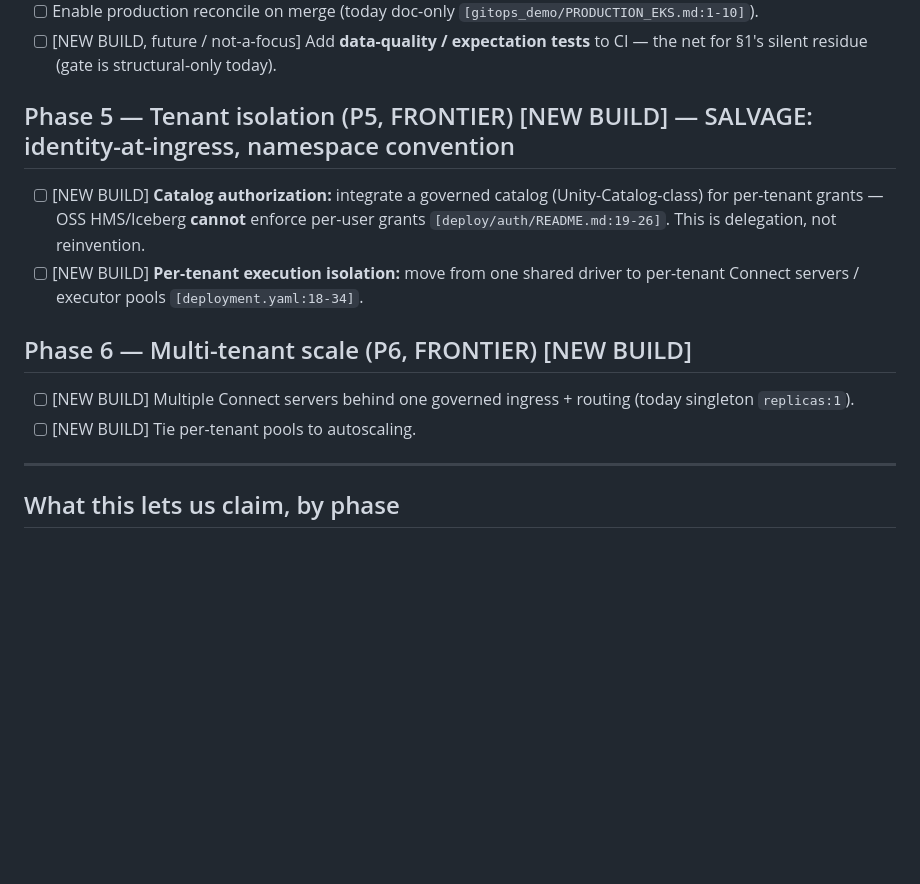
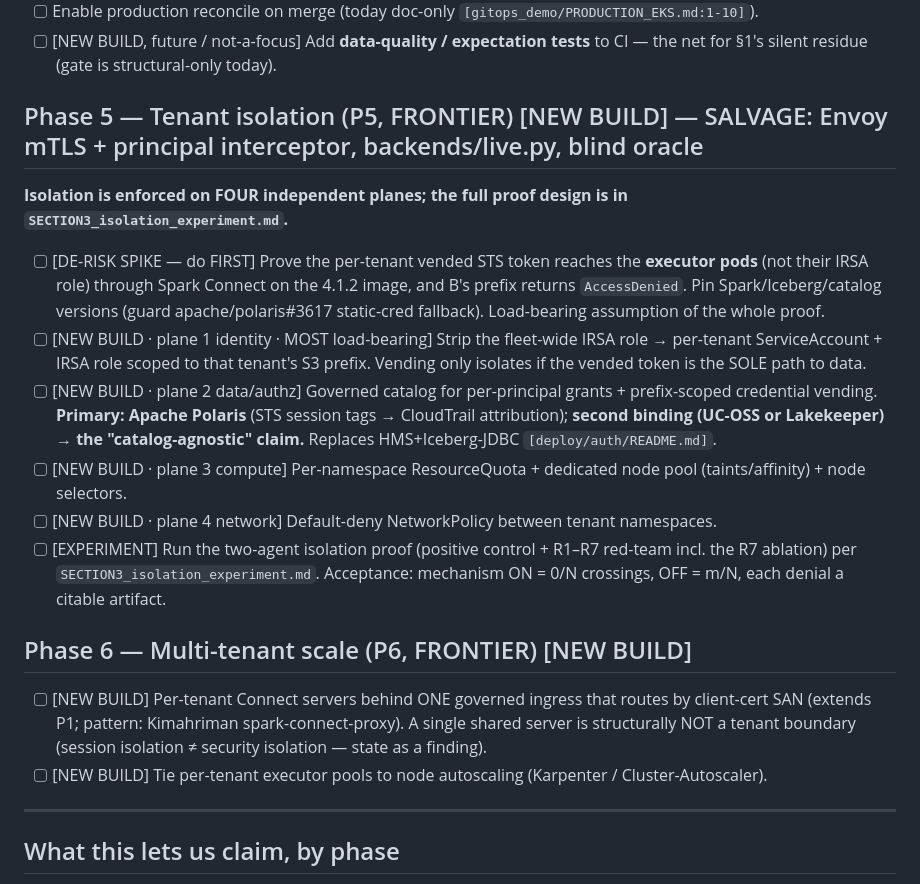
Before and after one commit to lisancao/safe-spark-agents-paper, a Markdown page: paper/notes/SECTION3_platform_build_checklist.md, the part around the change. GitHub-like rendering; blank space fills up the shorter version.

```diff
--- a/paper/notes/SECTION3_platform_build_checklist.md
+++ b/paper/notes/SECTION3_platform_build_checklist.md
@@ -32,13 +32,18 @@ HUMAN (Lisa: gates/creds/spend) · INFRA OPS (terraform/kubectl/ECR — cluster
 - [ ] Enable production reconcile on merge (today doc-only `[gitops_demo/PRODUCTION_EKS.md:1-10]`).
 - [ ] [NEW BUILD, future / not-a-focus] Add **data-quality / expectation tests** to CI — the net for §1's silent residue (gate is structural-only today).
 
-## Phase 5 — Tenant isolation  (P5, FRONTIER)  [NEW BUILD] — SALVAGE: identity-at-ingress, namespace convention
-- [ ] [NEW BUILD] **Catalog authorization:** integrate a governed catalog (Unity-Catalog-class) for per-tenant grants — OSS HMS/Iceberg **cannot** enforce per-user grants `[deploy/auth/README.md:19-26]`. This is delegation, not reinvention.
-- [ ] [NEW BUILD] **Per-tenant execution isolation:** move from one shared driver to per-tenant Connect servers / executor pools `[deployment.yaml:18-34]`.
+## Phase 5 — Tenant isolation  (P5, FRONTIER)  [NEW BUILD] — SALVAGE: Envoy mTLS + principal interceptor, backends/live.py, blind oracle
+**Isolation is enforced on FOUR independent planes; the full proof design is in `SECTION3_isolation_experiment.md`.**
+- [ ] [DE-RISK SPIKE — do FIRST] Prove the per-tenant vended STS token reaches the **executor pods** (not their IRSA role) through Spark Connect on the 4.1.2 image, and B's prefix returns `AccessDenied`. Pin Spark/Iceberg/catalog versions (guard apache/polaris#3617 static-cred fallback). Load-bearing assumption of the whole proof.
+- [ ] [NEW BUILD · plane 1 identity · MOST load-bearing] Strip the fleet-wide IRSA role → per-tenant ServiceAccount + IRSA role scoped to that tenant's S3 prefix. Vending only isolates if the vended token is the SOLE path to data.
+- [ ] [NEW BUILD · plane 2 data/authz] Governed catalog for per-principal grants + prefix-scoped credential vending. **Primary: Apache Polaris** (STS session tags → CloudTrail attribution); **second binding (UC-OSS or Lakekeeper) → the "catalog-agnostic" claim.** Replaces HMS+Iceberg-JDBC `[deploy/auth/README.md]`.
+- [ ] [NEW BUILD · plane 3 compute] Per-namespace ResourceQuota + dedicated node pool (taints/affinity) + node selectors.
+- [ ] [NEW BUILD · plane 4 network] Default-deny NetworkPolicy between tenant namespaces.
+- [ ] [EXPERIMENT] Run the two-agent isolation proof (positive control + R1–R7 red-team incl. the R7 ablation) per `SECTION3_isolation_experiment.md`. Acceptance: mechanism ON = 0/N crossings, OFF = m/N, each denial a citable artifact.
 
 ## Phase 6 — Multi-tenant scale  (P6, FRONTIER)  [NEW BUILD]
-- [ ] [NEW BUILD] Multiple Connect servers behind one governed ingress + routing (today singleton `replicas:1`).
-- [ ] [NEW BUILD] Tie per-tenant pools to autoscaling.
+- [ ] [NEW BUILD] Per-tenant Connect servers behind ONE governed ingress that routes by client-cert SAN (extends P1; pattern: Kimahriman spark-connect-proxy). A single shared server is structurally NOT a tenant boundary (session isolation ≠ security isolation — state as a finding).
+- [ ] [NEW BUILD] Tie per-tenant executor pools to node autoscaling (Karpenter / Cluster-Autoscaler).
 
 ---
 
```
Also changed, not shown: paper/notes/SECTION3_isolation_experiment.md (added, +98 -0 lines).
